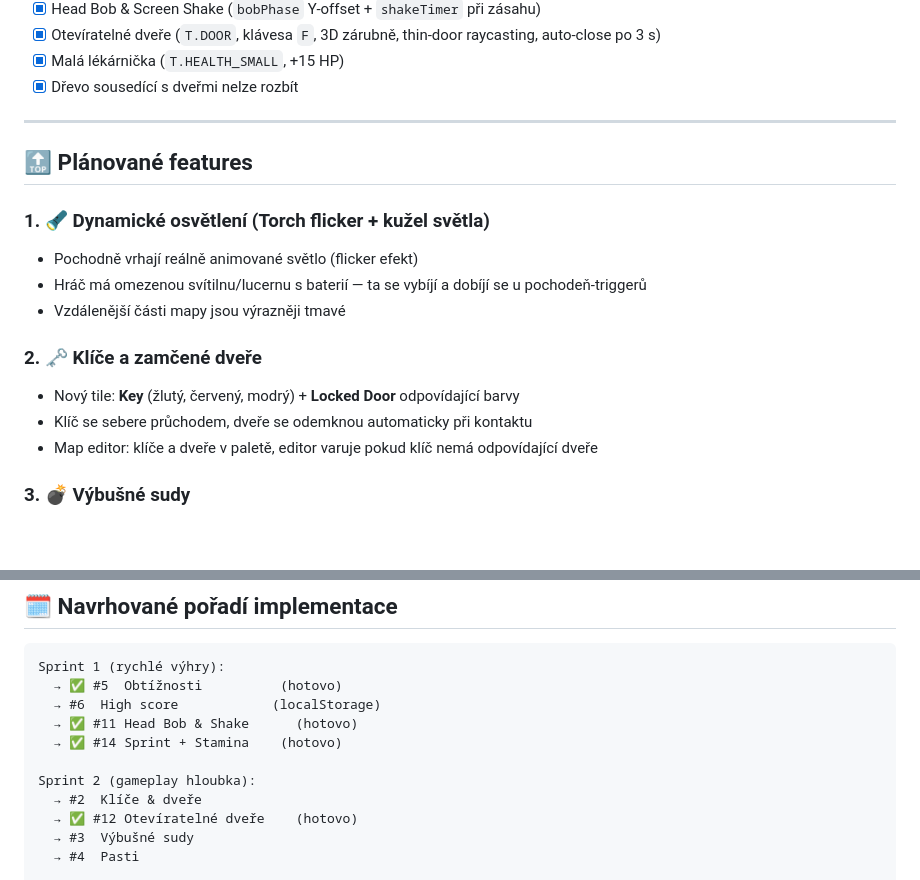
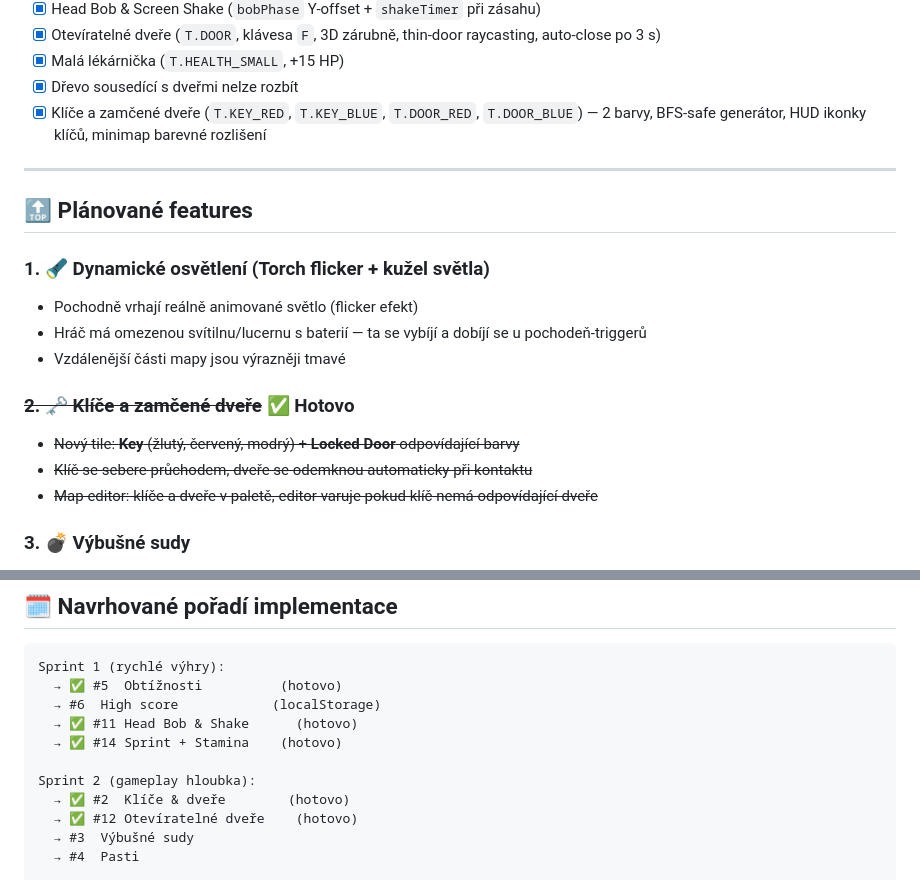
Before and after one commit to malickyeu/mine-raider, a Markdown page: ROADMAP.md, 2 parts joined by grey strips. Drawn GitHub-style; blank space fills up the shorter version.

```diff
--- a/ROADMAP.md
+++ b/ROADMAP.md
@@ -26,6 +26,7 @@
 - [x] Otevíratelné dveře (`T.DOOR`, klávesa `F`, 3D zárubně, thin-door raycasting, auto-close po 3 s)
 - [x] Malá lékárnička (`T.HEALTH_SMALL`, +15 HP)
 - [x] Dřevo sousedící s dveřmi nelze rozbít
+- [x] Klíče a zamčené dveře (`T.KEY_RED`, `T.KEY_BLUE`, `T.DOOR_RED`, `T.DOOR_BLUE`) — 2 barvy, BFS-safe generátor, HUD ikonky klíčů, minimap barevné rozlišení
 
 ---
 
@@ -36,10 +37,10 @@
 - Hráč má omezenou svítilnu/lucernu s baterií — ta se vybíjí a dobíjí se u pochodeň-triggerů
 - Vzdálenější části mapy jsou výrazněji tmavé
 
-### 2. 🗝️ Klíče a zamčené dveře
-- Nový tile: **Key** (žlutý, červený, modrý) + **Locked Door** odpovídající barvy
-- Klíč se sebere průchodem, dveře se odemknou automaticky při kontaktu
-- Map editor: klíče a dveře v paletě, editor varuje pokud klíč nemá odpovídající dveře
+### ~~2. 🗝️ Klíče a zamčené dveře~~ ✅ Hotovo
+- ~~Nový tile: **Key** (žlutý, červený, modrý) + **Locked Door** odpovídající barvy~~
+- ~~Klíč se sebere průchodem, dveře se odemknou automaticky při kontaktu~~
+- ~~Map editor: klíče a dveře v paletě, editor varuje pokud klíč nemá odpovídající dveře~~
 
 ### 3. 💣 Výbušné sudy
 - Nový sprite: **Barrel** — výbuch při trefu pickaxem nebo při průchodu nepřítelem
@@ -128,7 +129,7 @@ Sprint 1 (rychlé výhry):
   → ✅ #14 Sprint + Stamina    (hotovo)
 
 Sprint 2 (gameplay hloubka):
-  → #2  Klíče & dveře
+  → ✅ #2  Klíče & dveře        (hotovo)
   → ✅ #12 Otevíratelné dveře    (hotovo)
   → #3  Výbušné sudy
   → #4  Pasti
```
Also changed, not shown: other parts of ROADMAP.md (+1 -1 lines), README.md (+18 -2 lines).
